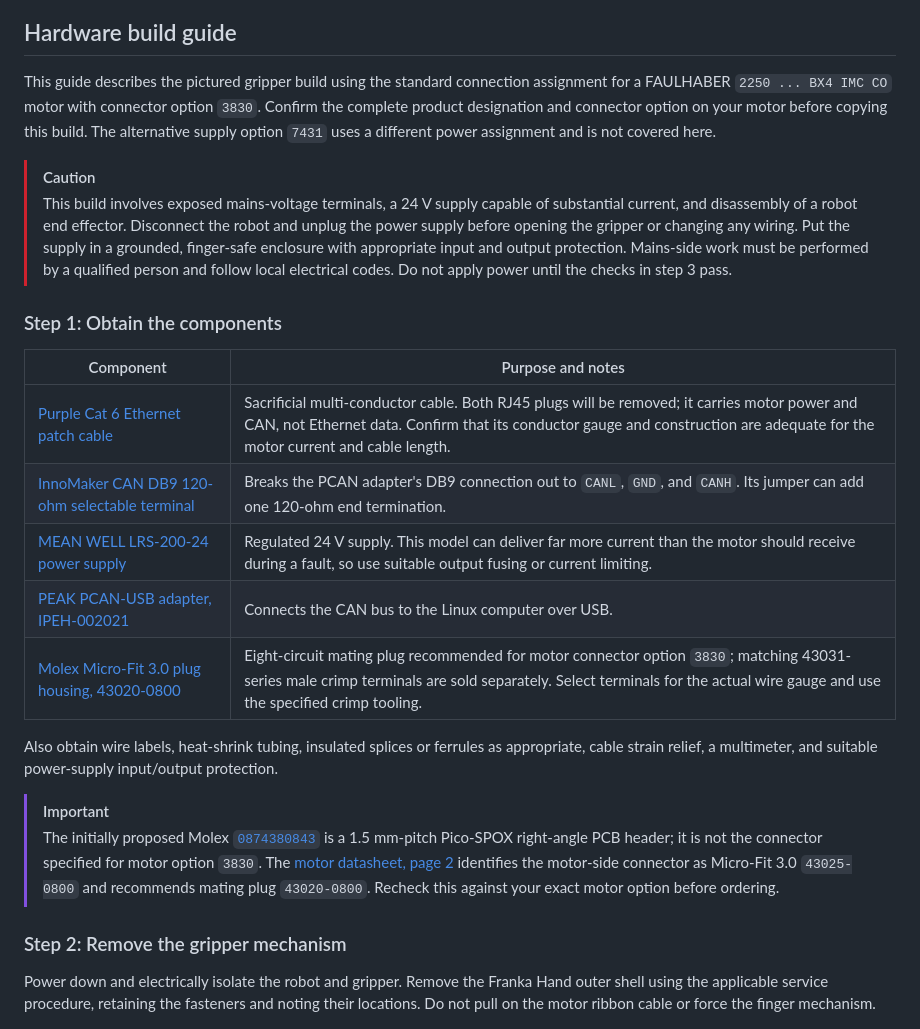
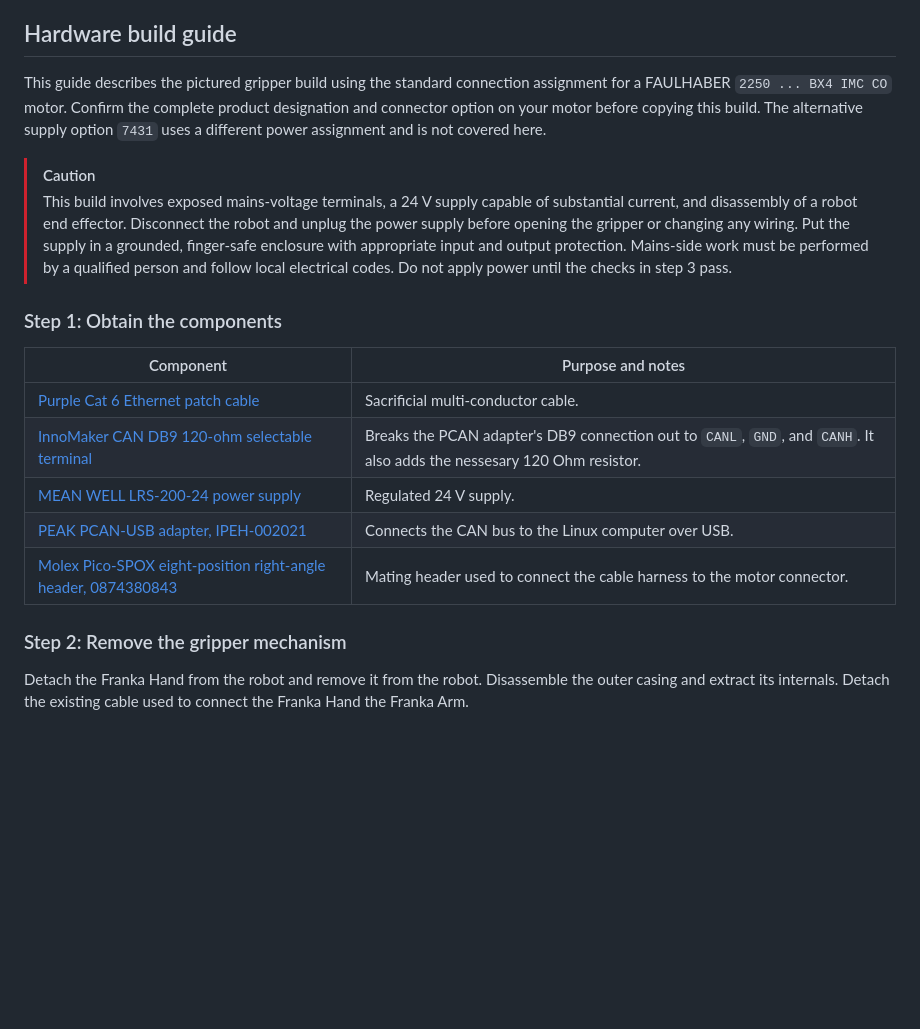
Before and after one commit to anunthramaswami2030/franka_gripper_control, a Markdown page: README.md, the part around one of its changes. Rendered like a GitHub page; blank space fills up the shorter version.

```diff
--- a/README.md
+++ b/README.md
@@ -108,10 +108,10 @@ unchanged source document.
 ## Hardware build guide
 
 This guide describes the pictured gripper build using the standard connection
-assignment for a FAULHABER `2250 ... BX4 IMC CO` motor with connector option
-`3830`. Confirm the complete product designation and connector option on your
-motor before copying this build. The alternative supply option `7431` uses a
-different power assignment and is not covered here.
+assignment for a FAULHABER `2250 ... BX4 IMC CO` motor. Confirm the complete
+product designation and connector option on your motor before copying this
+build. The alternative supply option `7431` uses a different power assignment
+and is not covered here.
 
 > [!CAUTION]
 > This build involves exposed mains-voltage terminals, a 24 V supply capable of
@@ -126,31 +126,16 @@ different power assignment and is not covered here.
 
 | Component | Purpose and notes |
 |---|---|
-| [Purple Cat 6 Ethernet patch cable](https://www.amazon.com/dp/B06XBWPBHK) | Sacrificial multi-conductor cable. Both RJ45 plugs will be removed; it carries motor power and CAN, not Ethernet data. Confirm that its conductor gauge and construction are adequate for the motor current and cable length. |
-| [InnoMaker CAN DB9 120-ohm selectable terminal](https://www.amazon.com/dp/B0BD7CDQ31) | Breaks the PCAN adapter's DB9 connection out to `CANL`, `GND`, and `CANH`. Its jumper can add one 120-ohm end termination. |
-| [MEAN WELL LRS-200-24 power supply](https://www.digikey.com/en/products/detail/mean-well-usa-inc/LRS-200-24/7705026) | Regulated 24 V supply. This model can deliver far more current than the motor should receive during a fault, so use suitable output fusing or current limiting. |
+| [Purple Cat 6 Ethernet patch cable](https://www.amazon.com/dp/B06XBWPBHK) | Sacrificial multi-conductor cable.
+| [InnoMaker CAN DB9 120-ohm selectable terminal](https://www.amazon.com/dp/B0BD7CDQ31) | Breaks the PCAN adapter's DB9 connection out to `CANL`, `GND`, and `CANH`. It also adds the nessesary 120 Ohm resistor. |
+| [MEAN WELL LRS-200-24 power supply](https://www.digikey.com/en/products/detail/mean-well-usa-inc/LRS-200-24/7705026) | Regulated 24 V supply. |
 | [PEAK PCAN-USB adapter, IPEH-002021](https://phytools.com/products/pcan-usb-adapter) | Connects the CAN bus to the Linux computer over USB. |
-| [Molex Micro-Fit 3.0 plug housing, 43020-0800](https://www.digikey.com/en/products/detail/molex/0430200800/252493) | Eight-circuit mating plug recommended for motor connector option `3830`; matching 43031-series male crimp terminals are sold separately. Select terminals for the actual wire gauge and use the specified crimp tooling. |
+| [Molex Pico-SPOX eight-position right-angle header, 0874380843](https://www.digikey.com/en/products/detail/molex/0874380843/699152) | Mating header used to connect the cable harness to the motor connector. |
 
-Also obtain wire labels, heat-shrink tubing, insulated splices or ferrules as
-appropriate, cable strain relief, a multimeter, and suitable power-supply
-input/output protection.
-
-> [!IMPORTANT]
-> The initially proposed Molex
-> [`0874380843`](https://www.digikey.com/en/products/detail/molex/0874380843/699152)
-> is a 1.5 mm-pitch Pico-SPOX right-angle PCB header; it is not the connector
-> specified for motor option `3830`. The
-> [motor datasheet, page 2](docs/EN_2250_BX4_IMC_RSCO_DFF.pdf#page=2) identifies
-> the motor-side connector as Micro-Fit 3.0 `43025-0800` and recommends mating
-> plug `43020-0800`. Recheck this against your exact motor option before ordering.
 
 ### Step 2: Remove the gripper mechanism
 
-Power down and electrically isolate the robot and gripper. Remove the Franka
-Hand outer shell using the applicable service procedure, retaining the
-fasteners and noting their locations. Do not pull on the motor ribbon cable or
-force the finger mechanism.
+Detach the Franka Hand from the robot and remove it from the robot. Disassemble the outer casing and extract its internals. Detach the existing cable used to connect the Franka Hand the Franka Arm.
 
 <img src="docs/images/build-guide/franka-gripper.jpg" alt="Assembled Franka gripper mounted on the robot" width="760">
 
```
Also changed, not shown: other parts of README.md (+9 -49 lines), docs/images/build-guide/franka-gripper-closed-up.jpg (added).
